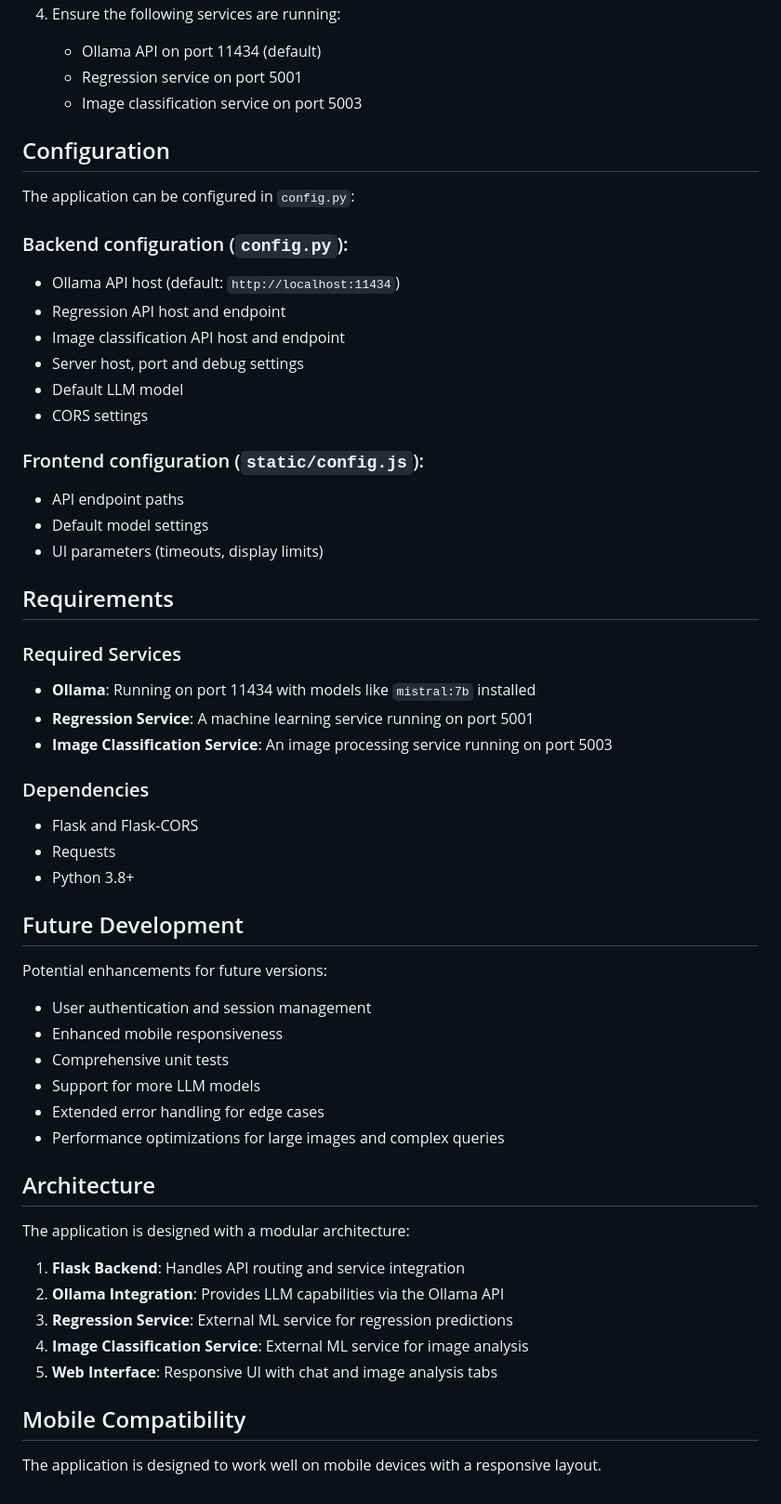
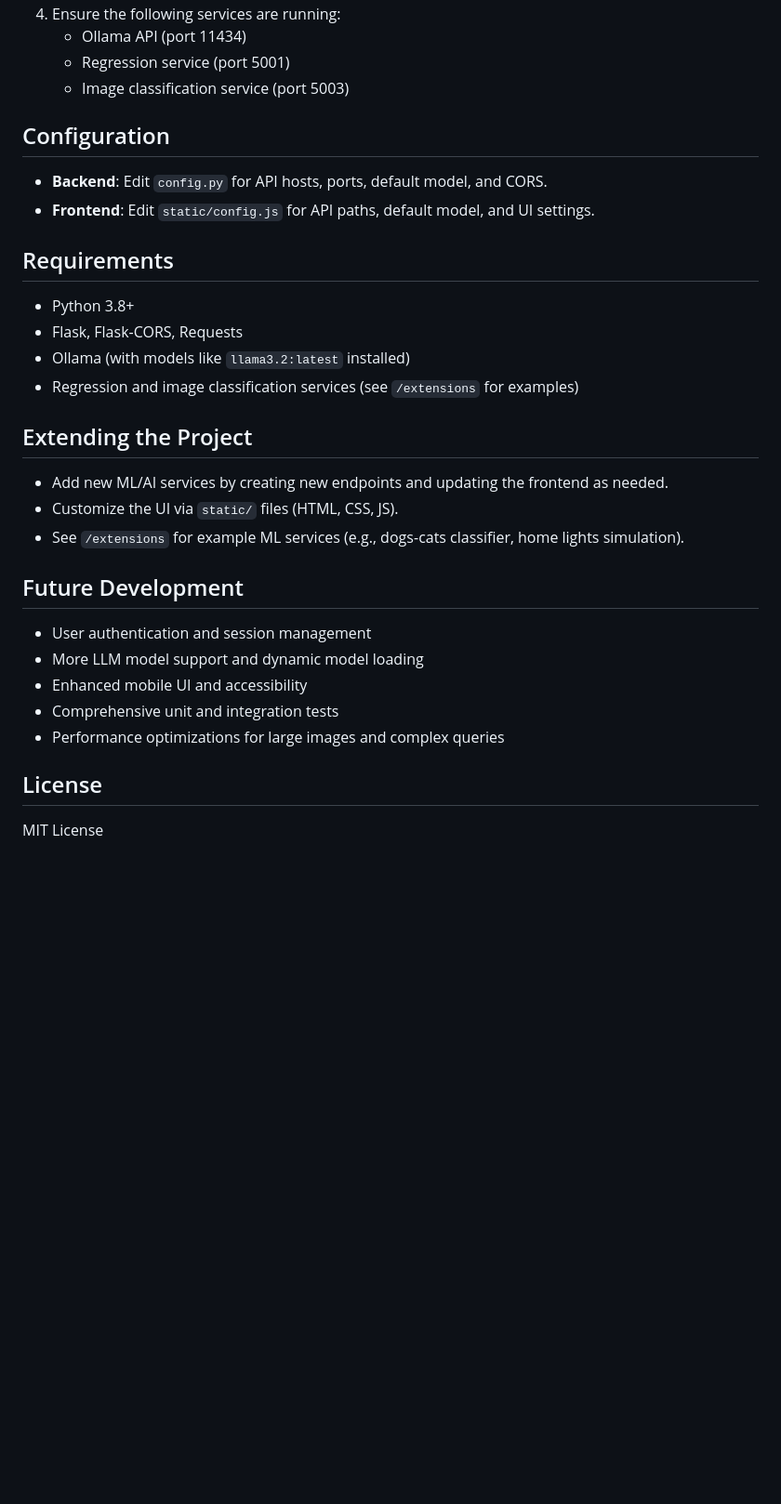
Before and after one commit to poqob/agentic-ai, a Markdown page: README.md, the part around the change printed below. Shown: that part at 93% size. Drawn GitHub-style; blank space fills up the shorter version.

```diff
--- a/README.md
+++ b/README.md
@@ -159,57 +83,34 @@ You can also control lights through the chat interface by sending messages like:
 4. Ensure the following services are running:
-   - Ollama API on port 11434 (default)
-   - Regression service on port 5001
-   - Image classification service on port 5003
+   - Ollama API (port 11434)
+   - Regression service (port 5001)
+   - Image classification service (port 5003)
 
 ## Configuration
 
-The application can be configured in `config.py`:
-
-### Backend configuration (`config.py`):
-- Ollama API host (default: `http://localhost:11434`)
-- Regression API host and endpoint
-- Image classification API host and endpoint
-- Server host, port and debug settings
-- Default LLM model
-- CORS settings
-
-### Frontend configuration (`static/config.js`):
-- API endpoint paths
-- Default model settings
-- UI parameters (timeouts, display limits)
+- **Backend**: Edit `config.py` for API hosts, ports, default model, and CORS.
+- **Frontend**: Edit `static/config.js` for API paths, default model, and UI settings.
 
 ## Requirements
 
-### Required Services
-- **Ollama**: Running on port 11434 with models like `mistral:7b` installed
-- **Regression Service**: A machine learning service running on port 5001
-- **Image Classification Service**: An image processing service running on port 5003
+- Python 3.8+
+- Flask, Flask-CORS, Requests
+- Ollama (with models like `llama3.2:latest` installed)
+- Regression and image classification services (see `/extensions` for examples)
 
-### Dependencies
-- Flask and Flask-CORS
-- Requests
-- Python 3.8+
+## Extending the Project
+
+- Add new ML/AI services by creating new endpoints and updating the frontend as needed.
+- Customize the UI via `static/` files (HTML, CSS, JS).
+- See `/extensions` for example ML services (e.g., dogs-cats classifier, home lights simulation).
 
 ## Future Development
 
-Potential enhancements for future versions:
 - User authentication and session management
-- Enhanced mobile responsiveness
-- Comprehensive unit tests
-- Support for more LLM models
-- Extended error handling for edge cases
+- More LLM model support and dynamic model loading
+- Enhanced mobile UI and accessibility
+- Comprehensive unit and integration tests
 - Performance optimizations for large images and complex queries
 
-## Architecture
+## License
 
-The application is designed with a modular architecture:
-
-1. **Flask Backend**: Handles API routing and service integration
-2. **Ollama Integration**: Provides LLM capabilities via the Ollama API
-3. **Regression Service**: External ML service for regression predictions
-4. **Image Classification Service**: External ML service for image analysis
-5. **Web Interface**: Responsive UI with chat and image analysis tabs
-
-## Mobile Compatibility
-
-The application is designed to work well on mobile devices with a responsive layout.
+MIT License
```
Also changed, not shown: other parts of README.md (+39 -115 lines).
